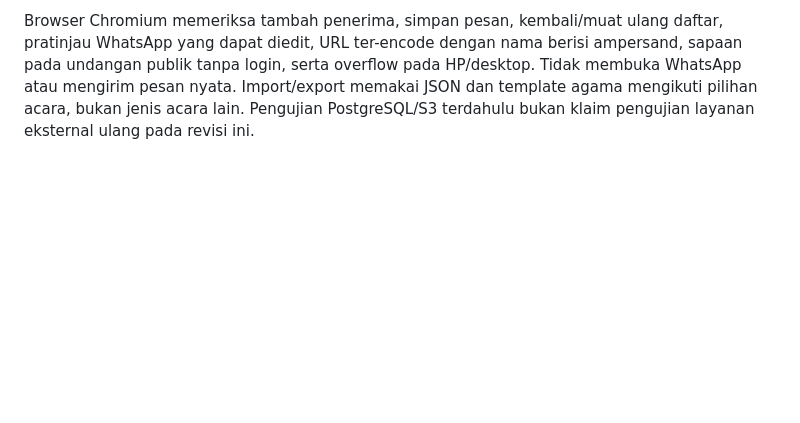
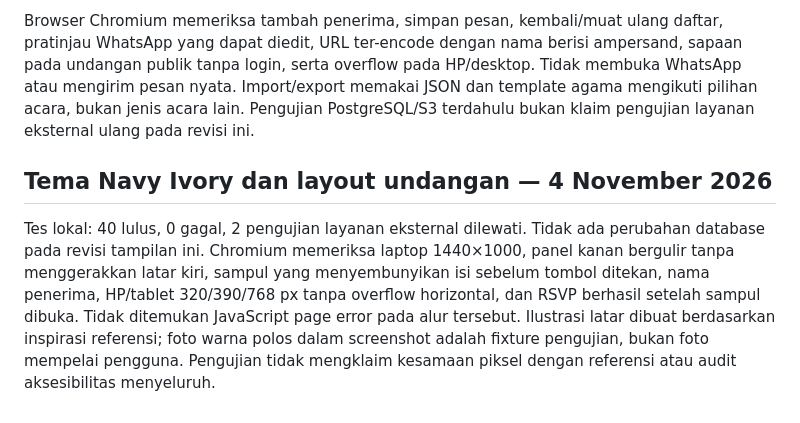
Before and after one commit to satusatukansaja11-spec/temu-undangan, a Markdown page: VALIDATION.md, the part around the change. Drawn GitHub-style; blank space fills up the shorter version.

```diff
--- a/VALIDATION.md
+++ b/VALIDATION.md
@@ -81,3 +81,7 @@ File SQL/migrasi, alat impor, pemeliharaan media, Docker Compose, contoh reverse
 Tes lokal: 40 lulus, 0 gagal, 2 dilewati karena PostgreSQL/S3 eksternal tidak disediakan untuk putaran ini. Tes baru mencakup penyimpanan penerima/template, validasi nama dan placeholder link, penolakan baca/tambah/hapus lintas pemilik, serta cascade delete. Migrasi SQLite lama tetap lulus dengan tiga versi schema.
 
 Browser Chromium memeriksa tambah penerima, simpan pesan, kembali/muat ulang daftar, pratinjau WhatsApp yang dapat diedit, URL ter-encode dengan nama berisi ampersand, sapaan pada undangan publik tanpa login, serta overflow pada HP/desktop. Tidak membuka WhatsApp atau mengirim pesan nyata. Import/export memakai JSON dan template agama mengikuti pilihan acara, bukan jenis acara lain. Pengujian PostgreSQL/S3 terdahulu bukan klaim pengujian layanan eksternal ulang pada revisi ini.
+
+## Tema Navy Ivory dan layout undangan — 4 November 2026
+
+Tes lokal: 40 lulus, 0 gagal, 2 pengujian layanan eksternal dilewati. Tidak ada perubahan database pada revisi tampilan ini. Chromium memeriksa laptop 1440×1000, panel kanan bergulir tanpa menggerakkan latar kiri, sampul yang menyembunyikan isi sebelum tombol ditekan, nama penerima, HP/tablet 320/390/768 px tanpa overflow horizontal, dan RSVP berhasil setelah sampul dibuka. Tidak ditemukan JavaScript page error pada alur tersebut. Ilustrasi latar dibuat berdasarkan inspirasi referensi; foto warna polos dalam screenshot adalah fixture pengujian, bukan foto mempelai pengguna. Pengujian tidak mengklaim kesamaan piksel dengan referensi atau audit aksesibilitas menyeluruh.
```
Also changed, not shown: README.md (+14 -0 lines), docs/images/navy-desktop.png (added), docs/images/navy-mobile-couple.png (added), docs/images/navy-mobile-cover.png (added), 6 other files.
